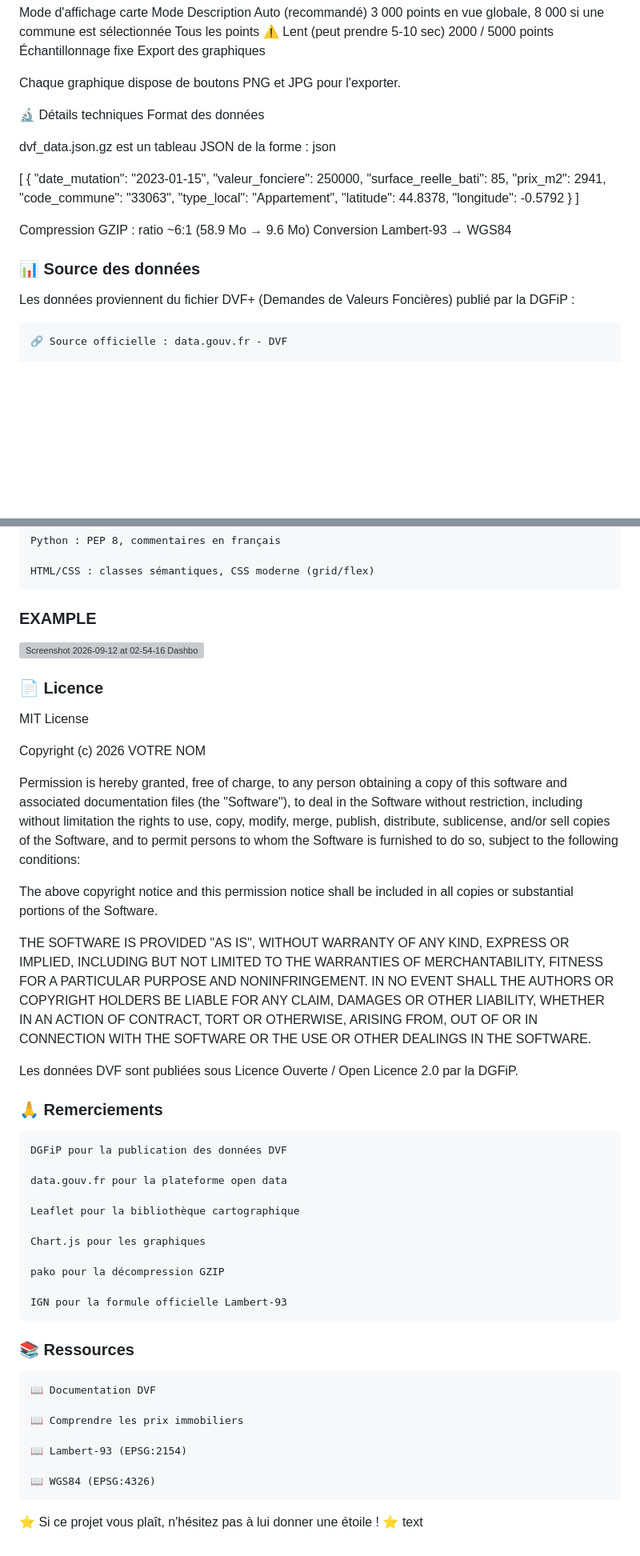
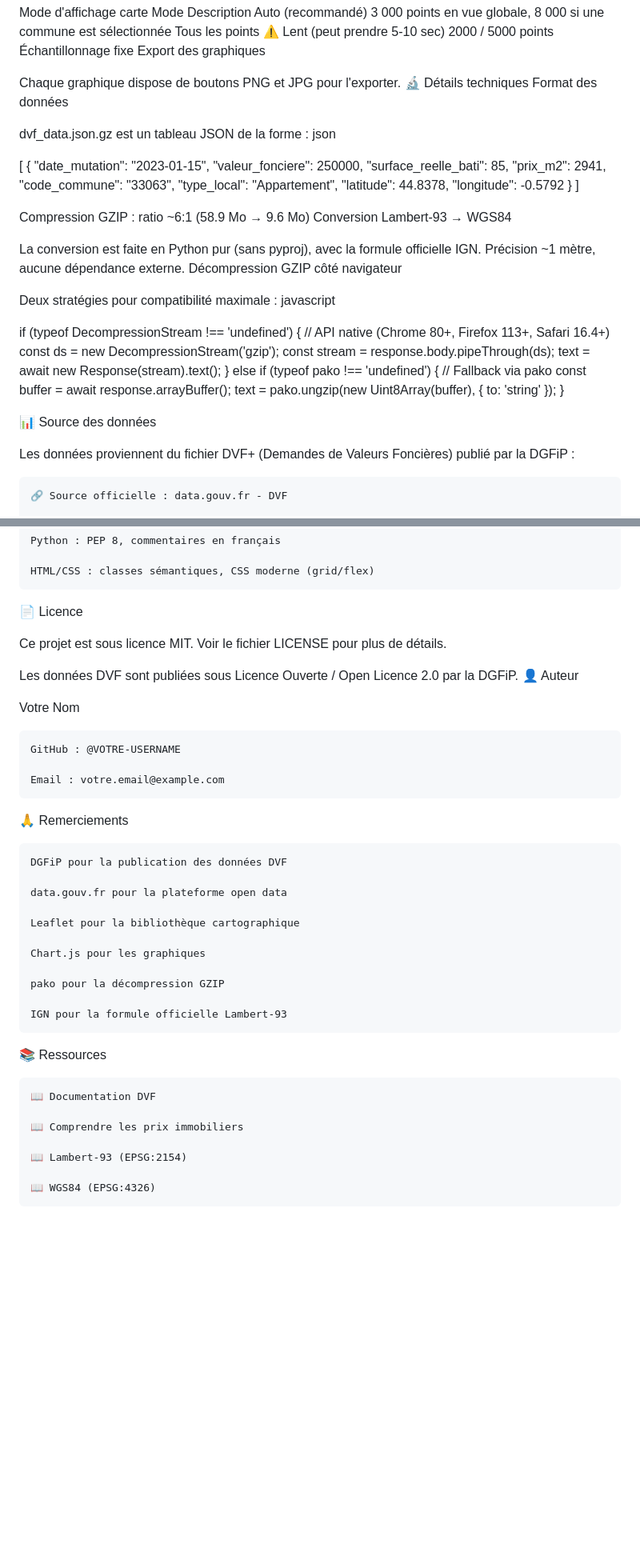
Before and after one commit to gunout/dashboard-immobilier-gironde-2026-dvf, a Markdown page: README.md, 2 parts joined by grey strips. Shown at 80% size. Drawn GitHub-style; blank space fills up the shorter version; grey boxes are pictures that could not be loaded.

```diff
--- a/README.md
+++ b/README.md
@@ -130,7 +143,6 @@ Tous les points	⚠️ Lent (peut prendre 5-10 sec)
 Export des graphiques
 
 Chaque graphique dispose de boutons PNG et JPG pour l'exporter.
-
 🔬 Détails techniques
 Format des données
 
@@ -153,7 +165,24 @@ json
 Compression GZIP : ratio ~6:1 (58.9 Mo → 9.6 Mo)
 Conversion Lambert-93 → WGS84
 
-### 📊 Source des données
+La conversion est faite en Python pur (sans pyproj), avec la formule officielle IGN. Précision ~1 mètre, aucune dépendance externe.
+Décompression GZIP côté navigateur
+
+Deux stratégies pour compatibilité maximale :
+javascript
+
+if (typeof DecompressionStream !== 'undefined') {
+    // API native (Chrome 80+, Firefox 113+, Safari 16.4+)
+    const ds = new DecompressionStream('gzip');
+    const stream = response.body.pipeThrough(ds);
+    text = await new Response(stream).text();
+} else if (typeof pako !== 'undefined') {
+    // Fallback via pako
+    const buffer = await response.arrayBuffer();
+    text = pako.ungzip(new Uint8Array(buffer), { to: 'string' });
+}
+
+📊 Source des données
 
 Les données proviennent du fichier DVF+ (Demandes de Valeurs Foncières) publié par la DGFiP :
 
@@ -253,40 +277,20 @@ Style de code
 
     HTML/CSS : classes sémantiques, CSS moderne (grid/flex)
 
-### EXAMPLE
+📄 Licence
 
-<img width="1786" height="1376" alt="Screenshot 2026-09-12 at 02-54-16 Dashboard Immobilier Gironde 2026" src="https://github.com/user-attachments/assets/55d94980-de87-4982-96de-a92e72641658" />
-
-
-
-### 📄 Licence
-
-MIT License
-
-Copyright (c) 2026 VOTRE NOM
-
-Permission is hereby granted, free of charge, to any person obtaining a copy
-of this software and associated documentation files (the "Software"), to deal
-in the Software without restriction, including without limitation the rights
-to use, copy, modify, merge, publish, distribute, sublicense, and/or sell
-copies of the Software, and to permit persons to whom the Software is
-furnished to do so, subject to the following conditions:
-
-The above copyright notice and this permission notice shall be included in all
-copies or substantial portions of the Software.
-
-THE SOFTWARE IS PROVIDED "AS IS", WITHOUT WARRANTY OF ANY KIND, EXPRESS OR
-IMPLIED, INCLUDING BUT NOT LIMITED TO THE WARRANTIES OF MERCHANTABILITY,
-FITNESS FOR A PARTICULAR PURPOSE AND NONINFRINGEMENT. IN NO EVENT SHALL THE
-AUTHORS OR COPYRIGHT HOLDERS BE LIABLE FOR ANY CLAIM, DAMAGES OR OTHER
-LIABILITY, WHETHER IN AN ACTION OF CONTRACT, TORT OR OTHERWISE, ARISING FROM,
-OUT OF OR IN CONNECTION WITH THE SOFTWARE OR THE USE OR OTHER DEALINGS IN THE
-SOFTWARE.
+Ce projet est sous licence MIT. Voir le fichier LICENSE pour plus de détails.
 
 Les données DVF sont publiées sous Licence Ouverte / Open Licence 2.0 par la DGFiP.
+👤 Auteur
 
+Votre Nom
 
-### 🙏 Remerciements
+    GitHub : @VOTRE-USERNAME
+
+    Email : votre.email@example.com
+
+🙏 Remerciements
 
     DGFiP pour la publication des données DVF
 
@@ -300,7 +304,7 @@ Les données DVF sont publiées sous Licence Ouverte / Open Licence 2.0 par la D
 
     IGN pour la formule officielle Lambert-93
 
-### 📚 Ressources
+📚 Ressources
 
     📖 Documentation DVF
 
@@ -309,6 +313,3 @@ Les données DVF sont publiées sous Licence Ouverte / Open Licence 2.0 par la D
     📖 Lambert-93 (EPSG:2154)
 
     📖 WGS84 (EPSG:4326)
-
-⭐ Si ce projet vous plaît, n'hésitez pas à lui donner une étoile ! ⭐
-text
```
Also changed, not shown: other parts of README.md (+25 -17 lines).
